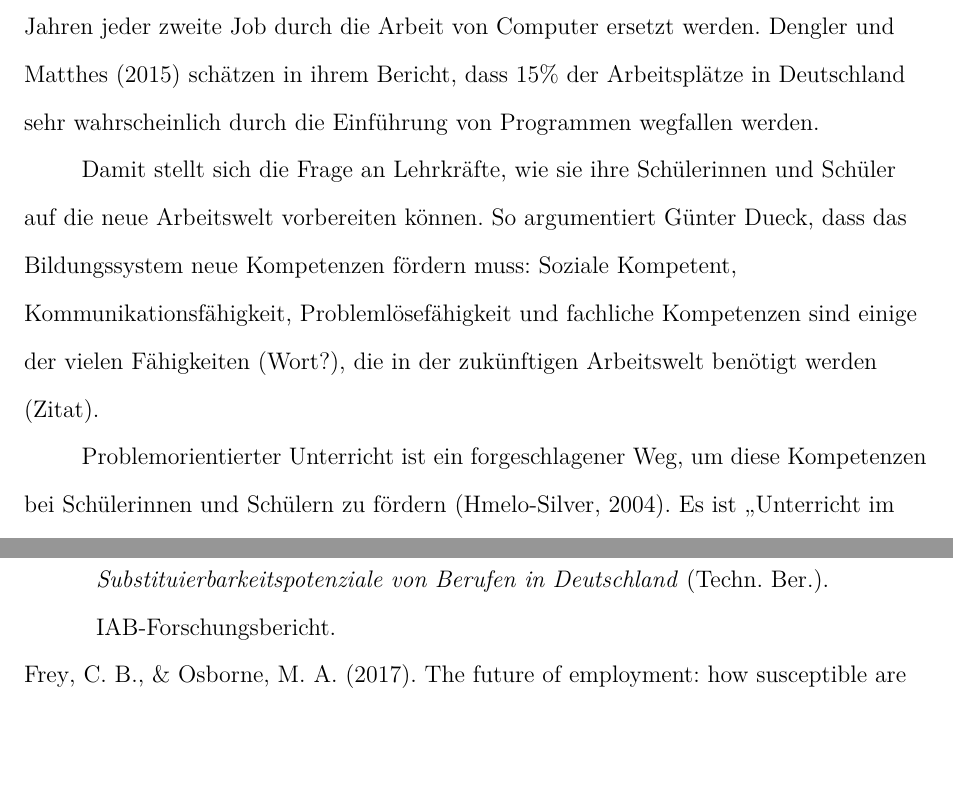
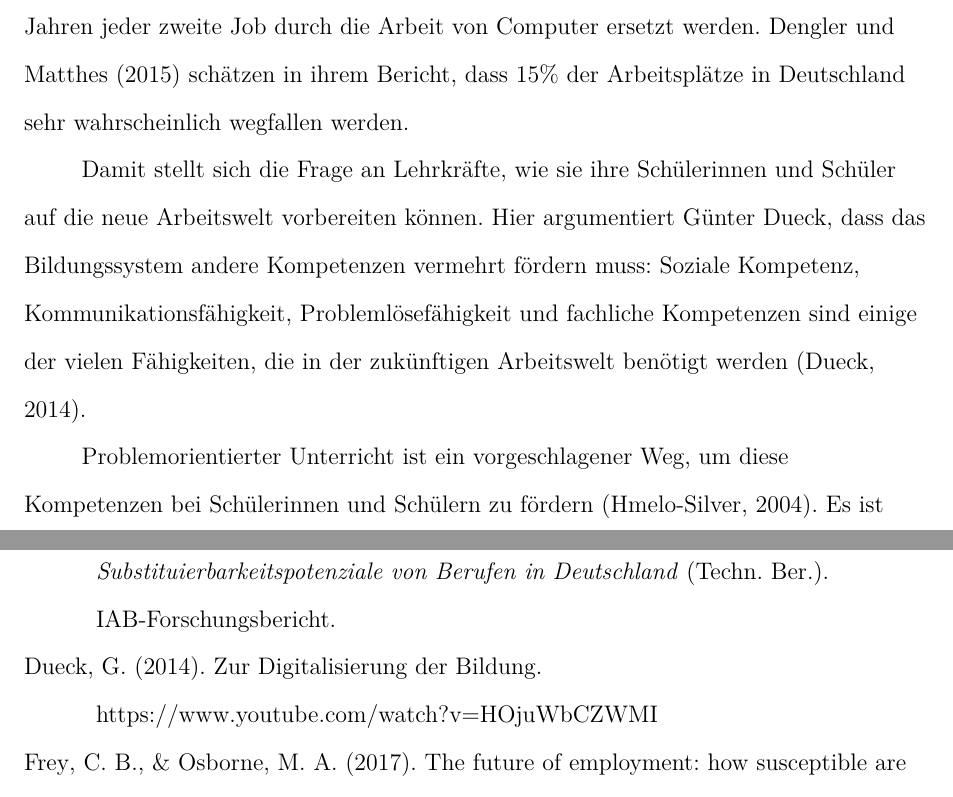
Before and after one commit to kulla/seminararbeit-problemorientiertes-lernen, a LaTeX paper (problemorientierter_unterricht.tex, which reads literatur.bib): two parts of pages 2 and 10 of 15, joined at a grey line, cut so that both start at the same text, the shorter picture padded with empty space. Compiled offline with pdfLaTeX.

Commit message:
Fix typos

```diff
--- a/literatur.bib
+++ b/literatur.bib
@@ -14,6 +14,13 @@
   title={Übersicht über die Unterrichtspflichtzeiten an staatlichen Schulen in Bayern},
   year={2012},
   url={https://www.km.bayern.de/download/5016_bersicht_ber_die_unterrichtspflichtzeiten_an_staatlichen_schulen_in_bayern_stand_august_2012.pdf}
+}
+
+@misc{dueck,
+  author={Günther Dueck},
+  title={Zur Digitalisierung der Bildung},
+  year={2014},
+  url={https://www.youtube.com/watch?v=HOjuWbCZWMI}
 }
 
 @article{seidel2016,
--- a/problemorientierter_unterricht.tex
+++ b/problemorientierter_unterricht.tex
@@ -26,11 +26,11 @@
 
 \subsection{Wozu problemorientierter Unterricht?}
 
-Die Digitalisierung wird weitreichende Folgen und Auswirkungen auf die zukünftige Arbeitswelt haben \parencite{dengler2015}. Wenn man beispielsweise der Studie von \textcite{frey2017} folgt, so könnte in den USA in den nächsten 20 Jahren jeder zweite Job durch die Arbeit von Computer ersetzt werden. \textcite{dengler2015} schätzen in ihrem Bericht, dass $15\%$ der Arbeitsplätze in Deutschland sehr wahrscheinlich durch die Einführung von Programmen wegfallen werden.
+Die Digitalisierung wird weitreichende Folgen und Auswirkungen auf die zukünftige Arbeitswelt haben \parencite{dengler2015}. Wenn man beispielsweise der Studie von \textcite{frey2017} folgt, so könnte in den USA in den nächsten 20 Jahren jeder zweite Job durch die Arbeit von Computer ersetzt werden. \textcite{dengler2015} schätzen in ihrem Bericht, dass $15\%$ der Arbeitsplätze in Deutschland sehr wahrscheinlich wegfallen werden.
 
-Damit stellt sich die Frage an Lehrkräfte, wie sie ihre Schülerinnen und Schüler auf die neue Arbeitswelt vorbereiten können. So argumentiert Günter Dueck, dass das Bildungssystem neue Kompetenzen fördern muss: Soziale Kompetent, Kommunikationsfähigkeit, Problemlösefähigkeit und fachliche Kompetenzen sind einige der vielen Fähigkeiten (Wort?), die in der zukünftigen Arbeitswelt benötigt werden (Zitat).
+Damit stellt sich die Frage an Lehrkräfte, wie sie ihre Schülerinnen und Schüler auf die neue Arbeitswelt vorbereiten können. Hier argumentiert Günter Dueck, dass das Bildungssystem andere Kompetenzen vermehrt fördern muss: Soziale Kompetenz, Kommunikationsfähigkeit, Problemlösefähigkeit und fachliche Kompetenzen sind einige der vielen Fähigkeiten, die in der zukünftigen Arbeitswelt benötigt werden \parencite{dueck}.
 
-Problemorientierter Unterricht ist ein forgeschlagener Weg, um diese Kompetenzen bei Schülerinnen und Schülern zu fördern \parencite{silver2004}. Es ist „Unterricht im Geist des Problemlösens“, wie \textcite{reusser2005} es beschreibt. Schülerinnen und Schülern wird ein komplexes Problem präsentiert, welches sie eigenständig (oft in Gruppenarbeit) lösen \parencite{silver2004}. Die Probleme sind dabei lebensnah und authentisch \parencite{kunter2013} oder didaktisch ansprechend aufbereitet \parencite{reusser2005}.
+Problemorientierter Unterricht ist ein vorgeschlagener Weg, um diese Kompetenzen bei Schülerinnen und Schülern zu fördern \parencite{silver2004}. Es ist „Unterricht im Geist des Problemlösens“, wie \textcite{reusser2005} es beschreibt. Schülerinnen und Schülern wird ein komplexes Problem präsentiert, welches sie eigenständig (oft in Gruppenarbeit) lösen \parencite{silver2004}. Die Probleme sind dabei lebensnah und authentisch \parencite{kunter2013} oder didaktisch ansprechend aufbereitet \parencite{reusser2005}.
 
 Problemorientierter Unterricht verfolgt das Ziel, transfährfähiges Wissen aufzubauen und fachspezifische Denk- und Lernstrategien zu fördern \parencite{reusser2005}. Durch Gruppenarbeit können außerdem die sozialen und kommunikativen Kompetenzen gestärkt werden \parencite{seidel2014}. Dabei kann problemorientierter Unterricht sowohl eingesetzt werden, um bereits erworbenes Wissen anzuwenden, als auch um neues Wissen zu erwerben \parencite{reusser2005}.
 
```
